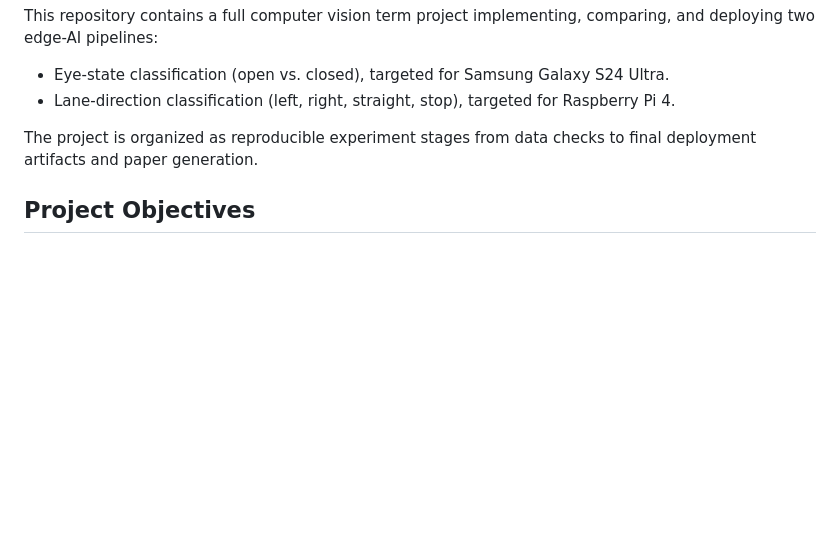
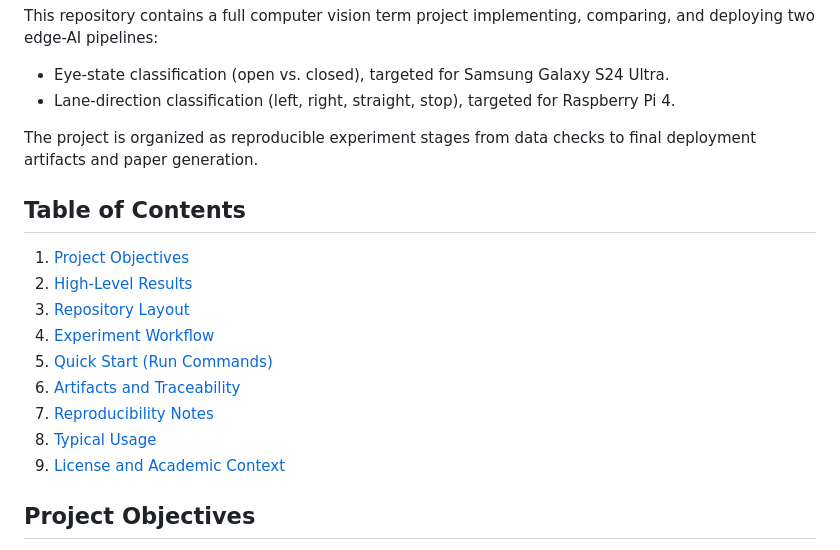
Before and after one commit to AhmedNasr5804/computer-vision-project, a Markdown page: README.md, the part around one of its changes. Rendered like a GitHub page; blank space fills up the shorter version.

```diff
--- a/README.md
+++ b/README.md
@@ -6,6 +11,18 @@ This repository contains a full computer vision term project implementing, compa
 - Lane-direction classification (left, right, straight, stop), targeted for Raspberry Pi 4.
 
 The project is organized as reproducible experiment stages from data checks to final deployment artifacts and paper generation.
+
+## Table of Contents
+
+1. [Project Objectives](#project-objectives)
+2. [High-Level Results](#high-level-results)
+3. [Repository Layout](#repository-layout)
+4. [Experiment Workflow](#experiment-workflow)
+5. [Quick Start (Run Commands)](#quick-start-run-commands)
+6. [Artifacts and Traceability](#artifacts-and-traceability)
+7. [Reproducibility Notes](#reproducibility-notes)
+8. [Typical Usage](#typical-usage)
+9. [License and Academic Context](#license-and-academic-context)
 
 ## Project Objectives
 
```
Also changed, not shown: other parts of README.md (+55 -0 lines).
